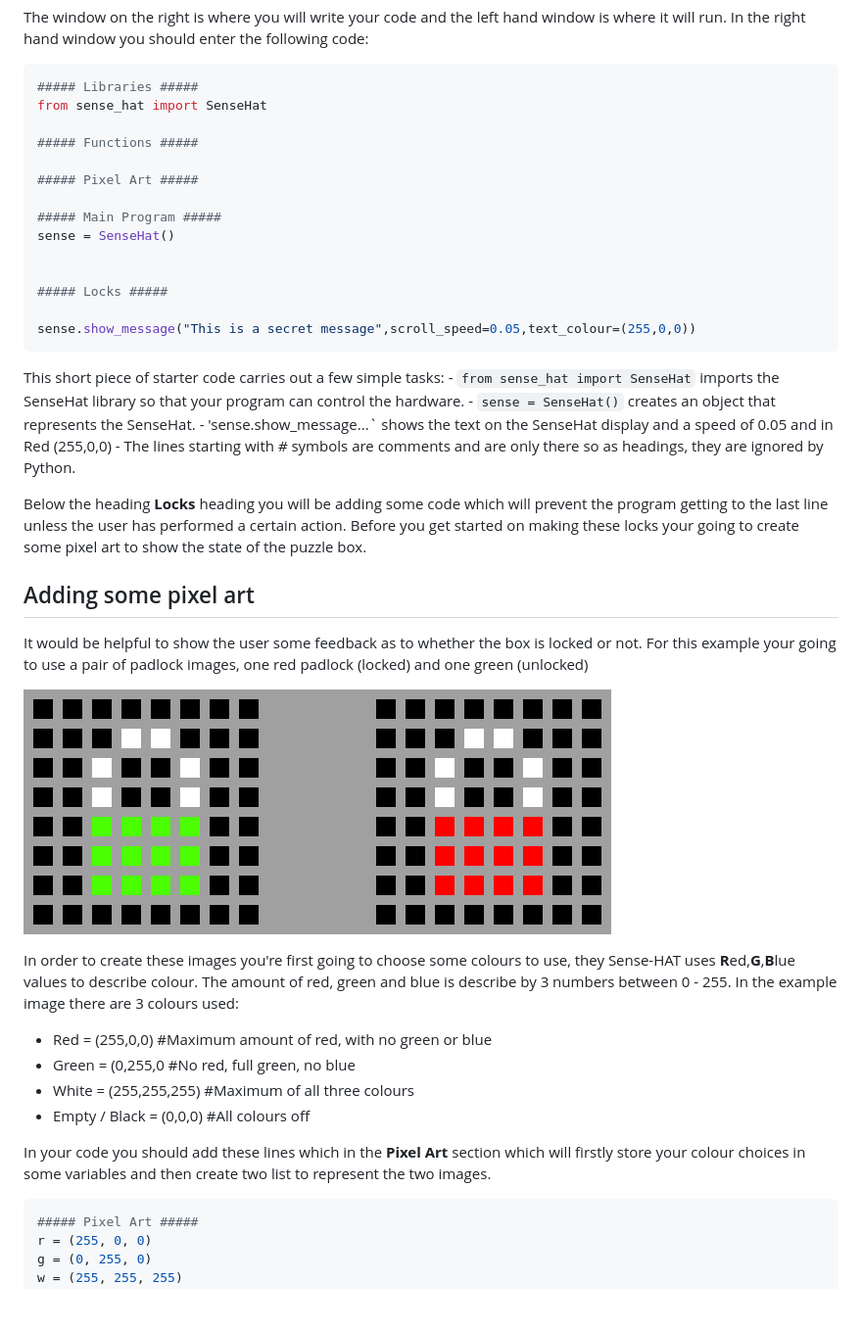
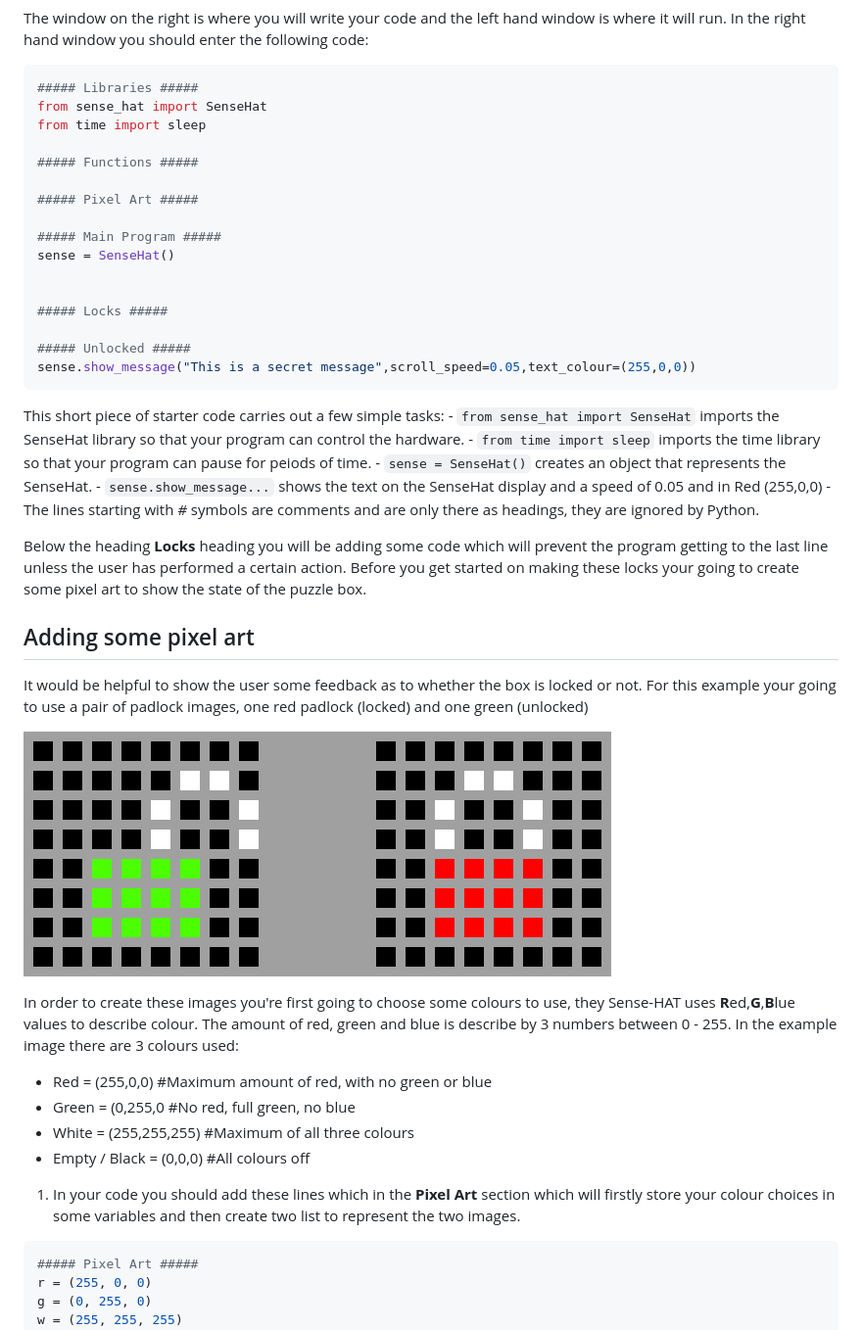
Before and after one commit to raspberrypilearning/sense-hat-puzzle-box, a Markdown page: worksheet.md, the part around one of its changes. Shown at 98% size. Drawn GitHub-style; pictures changed too: images/padlocks.png; blank space fills up the shorter version.

Commit message:
Worksheet1

````diff
--- a/worksheet.md
+++ b/worksheet.md
@@ -43,6 +43,7 @@ Two common Crytographic approaches for securing information are *Encryption* and
   ```python
   ##### Libraries #####
   from sense_hat import SenseHat
+  from time import sleep
 
   ##### Functions #####
 
@@ -54,14 +55,16 @@ Two common Crytographic approaches for securing information are *Encryption* and
 
   ##### Locks #####
 
+  ##### Unlocked #####
   sense.show_message("This is a secret message",scroll_speed=0.05,text_colour=(255,0,0))
   ```
 
   This short piece of starter code carries out a few simple tasks:
     - `from sense_hat import SenseHat` imports the SenseHat library so that your program can control the hardware.
+    - `from time import sleep` imports the time library so that your program can pause for peiods of time.
     - `sense = SenseHat()` creates an object that represents the SenseHat.
-    - 'sense.show_message...` shows the text on the SenseHat display and a speed of 0.05 and in Red (255,0,0)
-    - The lines starting with *#* symbols are comments and are only there so as headings, they are ignored by Python.
+    - `sense.show_message...` shows the text on the SenseHat display and a speed of 0.05 and in Red (255,0,0)
+    - The lines starting with *#* symbols are comments and are only there as headings, they are ignored by Python.
 
   Below the heading **Locks** heading you will be adding some code which will prevent the program getting to the last line unless the user has performed a certain action. Before you get started on making these locks your going to create some pixel art to show the state of the puzzle box.
 
@@ -76,7 +79,7 @@ In order to create these images you're first going to choose some colours to use
   - White = (255,255,255) #Maximum of all three colours
   - Empty / Black = (0,0,0) #All colours off
 
-  In your code you should add these lines which in the **Pixel Art** section which will firstly store your colour choices in some variables and then create two list to represent the two images.
+1. In your code you should add these lines which in the **Pixel Art** section which will firstly store your colour choices in some variables and then create two list to represent the two images.
 
   ```python
   ##### Pixel Art #####
````
Also changed, not shown: other parts of worksheet.md (+35 -15 lines), images/code2.png (added).
